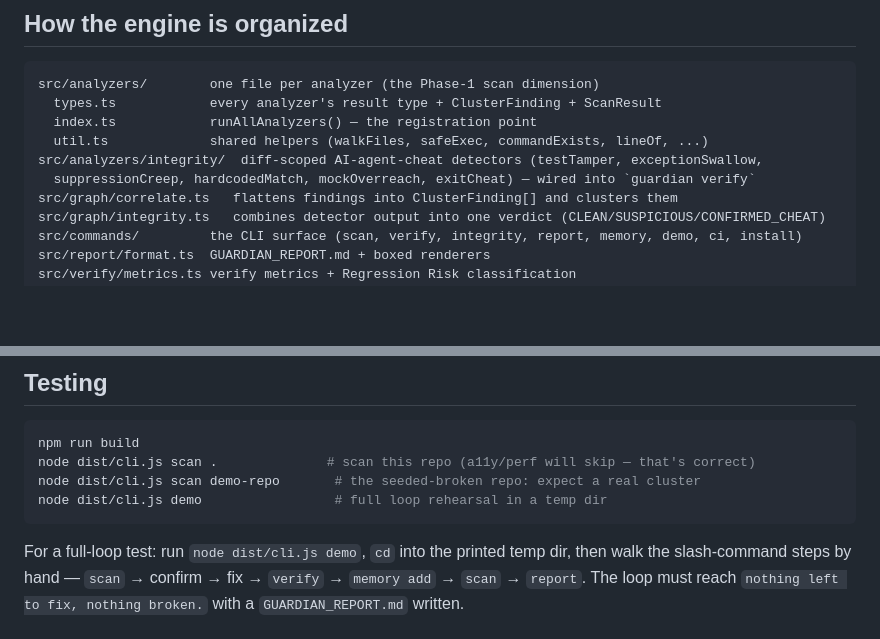
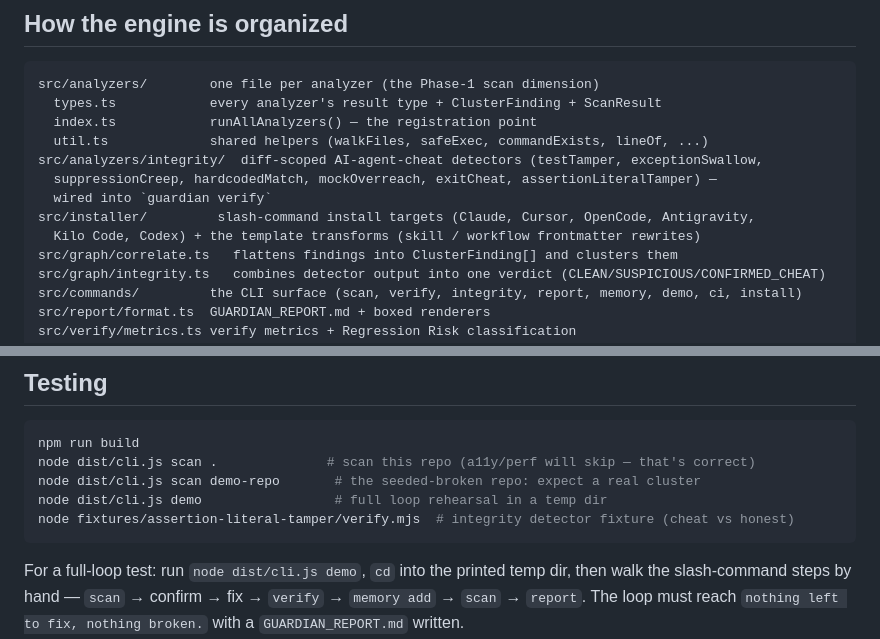
Before and after one commit to Krish-1507/Guardian, a Markdown page: CONTRIBUTING.md, 2 parts joined by grey strips. Rendered like a GitHub page; blank space fills up the shorter version.

````diff
--- a/CONTRIBUTING.md
+++ b/CONTRIBUTING.md
@@ -23,7 +23,10 @@ src/analyzers/        one file per analyzer (the Phase-1 scan dimension)
   index.ts            runAllAnalyzers() — the registration point
   util.ts             shared helpers (walkFiles, safeExec, commandExists, lineOf, ...)
 src/analyzers/integrity/  diff-scoped AI-agent-cheat detectors (testTamper, exceptionSwallow,
-  suppressionCreep, hardcodedMatch, mockOverreach, exitCheat) — wired into `guardian verify`
+  suppressionCreep, hardcodedMatch, mockOverreach, exitCheat, assertionLiteralTamper) —
+  wired into `guardian verify`
+src/installer/         slash-command install targets (Claude, Cursor, OpenCode, Antigravity,
+  Kilo Code, Codex) + the template transforms (skill / workflow frontmatter rewrites)
 src/graph/correlate.ts   flattens findings into ClusterFinding[] and clusters them
 src/graph/integrity.ts   combines detector output into one verdict (CLEAN/SUSPICIOUS/CONFIRMED_CHEAT)
 src/commands/         the CLI surface (scan, verify, integrity, report, memory, demo, ci, install)
@@ -194,6 +197,7 @@ npm run build
 node dist/cli.js scan .              # scan this repo (a11y/perf will skip — that's correct)
 node dist/cli.js scan demo-repo       # the seeded-broken repo: expect a real cluster
 node dist/cli.js demo                 # full loop rehearsal in a temp dir
+node fixtures/assertion-literal-tamper/verify.mjs  # integrity detector fixture (cheat vs honest)
 ```
 
 For a full-loop test: run `node dist/cli.js demo`, `cd` into the printed temp dir, then walk
````
Also changed, not shown: LAUNCH.md (+4 -2 lines), README.md (+33 -9 lines).
